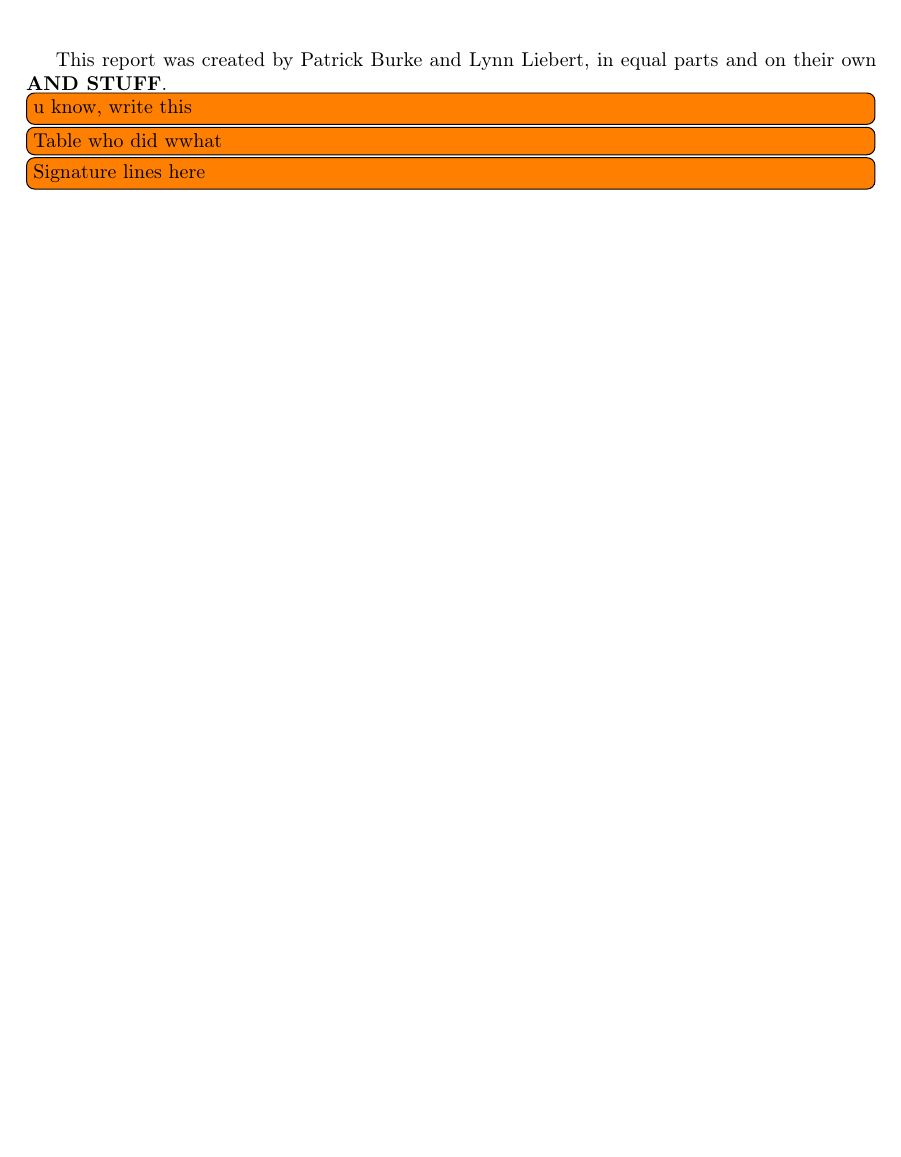
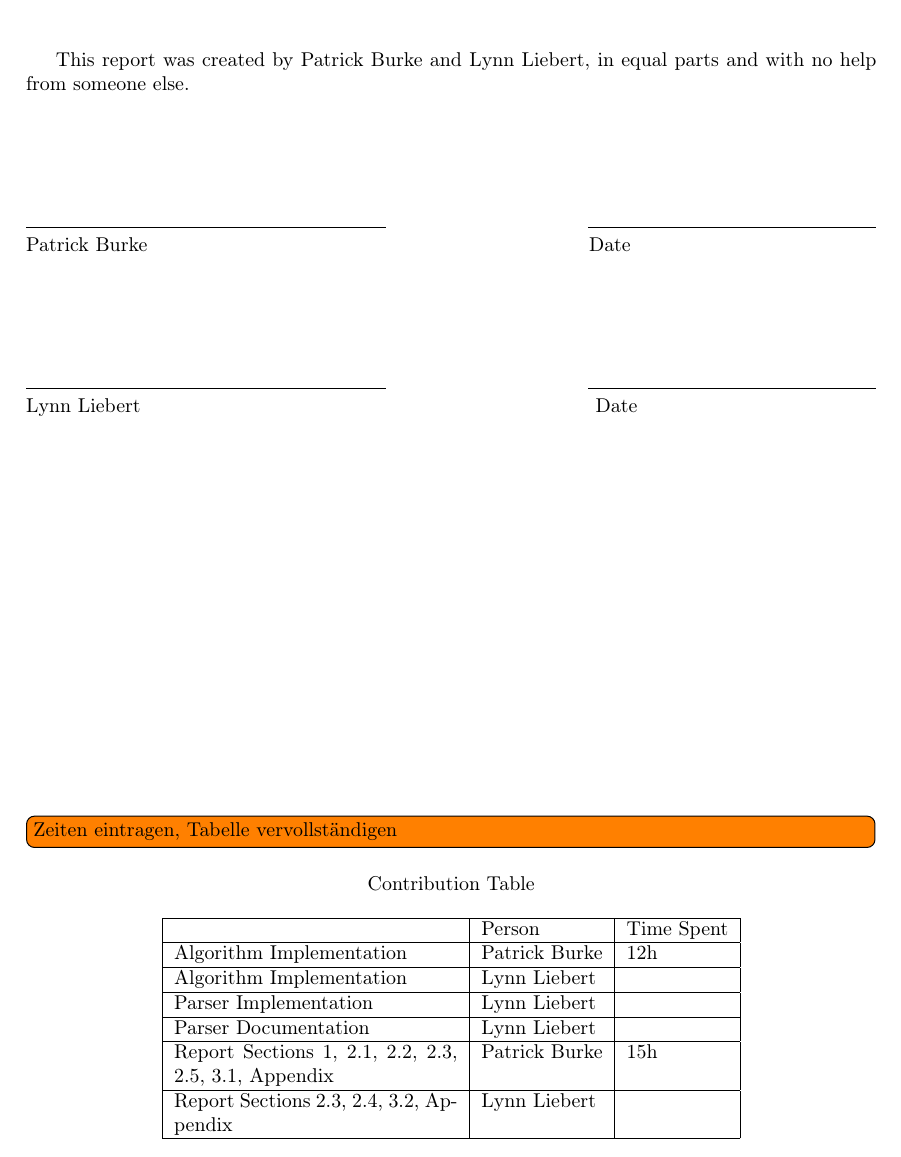
Before and after one commit to burknator/csp-solver-report, a LaTeX paper (report.tex, which reads sections/signatures.tex): part of page 2 of 9, cut so that both start at the same text, the shorter picture padded with empty space. Compiled offline with pdfLaTeX.

Commit message:
Adds signature lines and contribution table

```diff
--- a/report.tex
+++ b/report.tex
@@ -30,6 +30,7 @@
 
 \usepackage{todonotes}
 \usepackage[toc]{appendix}
+\usepackage{caption} % Allows to exclude caption numbering by using \caption*{}
 
 
 % Titel in Kopfzeilen
@@ -66,6 +67,11 @@
 \DeclareRobustCommand\dotted{\tikz[baseline=-0.6ex]\draw[thick,dotted] (0,0)--(0.54,0);}
 \DeclareRobustCommand\dashed{\tikz[baseline=-0.6ex]\draw[thick,dashed] (0,0)--(0.54,0);}
 \DeclareRobustCommand\chain {\tikz[baseline=-0.6ex]\draw[thick,dash dot dot] (0,0)--(0.5,0);}
+
+\newcommand*{\SignatureAndDate}[1]{%
+    \par\noindent\makebox[2.5in]{\hrulefill} \hfill\makebox[2.0in]{\hrulefill}%
+    \par\noindent\makebox[2.5in][l]{#1}      \hfill\makebox[1.95in][l]{Date}%
+}%
 
 %Beginn des eigentlichen Dokumentes:
 %----------------------------------------------
--- a/sections/signatures.tex
+++ b/sections/signatures.tex
@@ -1,6 +1,28 @@
-This report was created by Patrick Burke and Lynn Liebert, in equal parts and on their own \textbf{AND STUFF}.
-\todo[inline]{u know, write this}
+This report was created by Patrick Burke and Lynn Liebert, in equal parts and with no help from someone else.
 
-\todo[inline]{Table who did wwhat}
+\vspace{2cm}
+\SignatureAndDate{Patrick Burke}
+\vspace{2cm}
+\SignatureAndDate{Lynn Liebert}
 
-\todo[inline]{Signature lines here}
+\vspace{7cm}
+
+\todo[inline]{Zeiten eintragen, Tabelle vervollständigen}
+\begin{table}[H]
+\centering
+\caption*{Contribution Table}
+\begin{tabular}{|p{5cm}|l|l|}
+\hline
+                         & Person        & Time Spent \\ \hline
+Algorithm Implementation & Patrick Burke & 12h        \\ \hline
+Algorithm Implementation & Lynn Liebert  &            \\ \hline
+Parser Implementation    & Lynn Liebert  &            \\ \hline
+Parser Documentation     & Lynn Liebert  &            \\ \hline
+Report Sections 1, 2.1,
+2.2, 2.3, 2.5, 3.1,
+Appendix                 & Patrick Burke & 15h        \\ \hline
+Report Sections 2.3,
+2.4, 3.2, Appendix       & Lynn Liebert  &            \\ \hline
+
+\end{tabular}
+\end{table}
```
